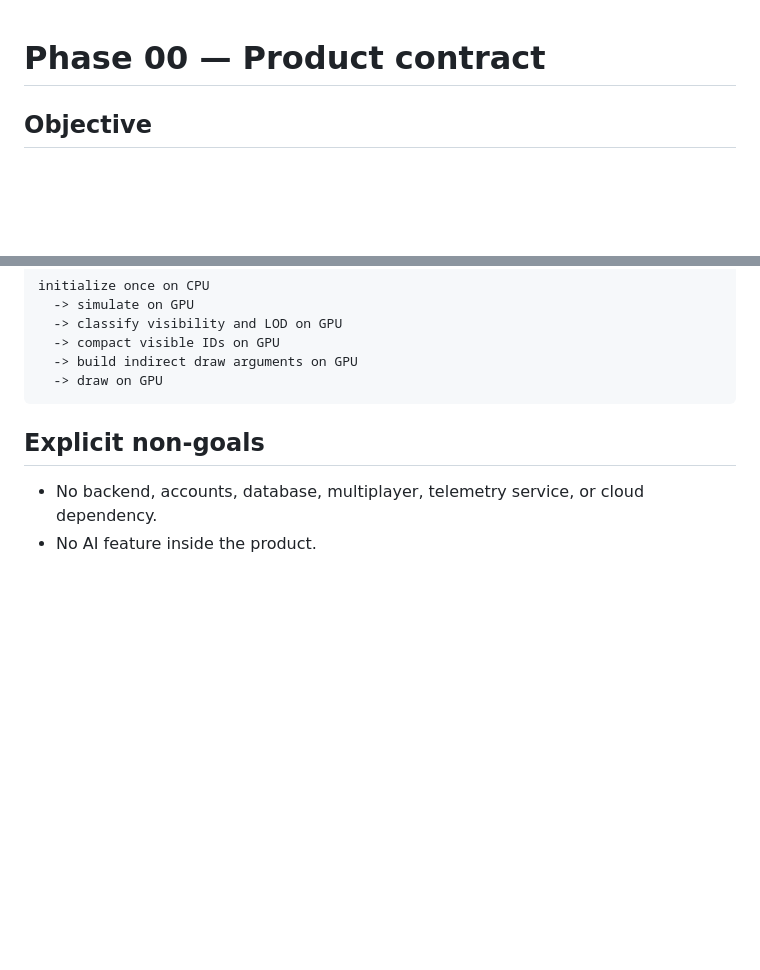
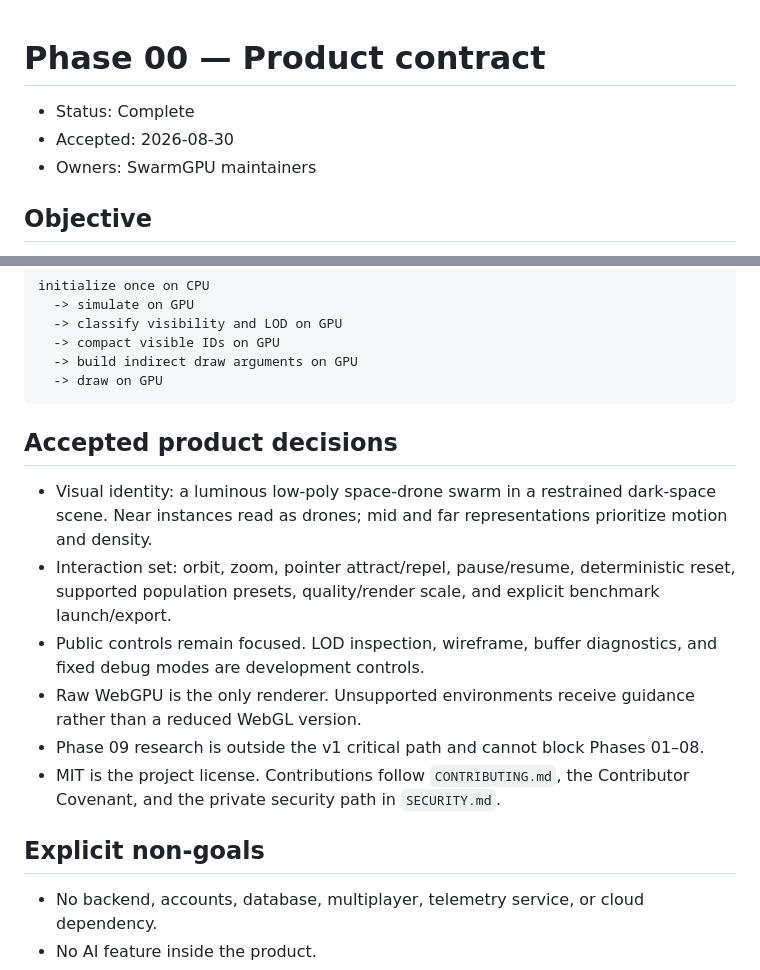
Before and after one commit to sebastienaglae/swarm-gpu, a Markdown page: docs/phases/00-product-contract.md, 2 parts joined by grey strips. Rendered like a GitHub page; blank space fills up the shorter version.

````diff
--- a/docs/phases/00-product-contract.md
+++ b/docs/phases/00-product-contract.md
@@ -1,4 +1,8 @@
 # Phase 00 — Product contract
+
+- Status: Complete
+- Accepted: 2026-08-30
+- Owners: SwarmGPU maintainers
 
 ## Objective
 
@@ -24,6 +28,15 @@ initialize once on CPU
   -> build indirect draw arguments on GPU
   -> draw on GPU
 ```
+
+## Accepted product decisions
+
+- Visual identity: a luminous low-poly space-drone swarm in a restrained dark-space scene. Near instances read as drones; mid and far representations prioritize motion and density.
+- Interaction set: orbit, zoom, pointer attract/repel, pause/resume, deterministic reset, supported population presets, quality/render scale, and explicit benchmark launch/export.
+- Public controls remain focused. LOD inspection, wireframe, buffer diagnostics, and fixed debug modes are development controls.
+- Raw WebGPU is the only renderer. Unsupported environments receive guidance rather than a reduced WebGL version.
+- Phase 09 research is outside the v1 critical path and cannot block Phases 01–08.
+- MIT is the project license. Contributions follow `CONTRIBUTING.md`, the Contributor Covenant, and the private security path in `SECURITY.md`.
 
 ## Explicit non-goals
 
````
Also changed, not shown: other parts of docs/phases/00-product-contract.md (+37 -12 lines), README.md (+6 -0 lines).
